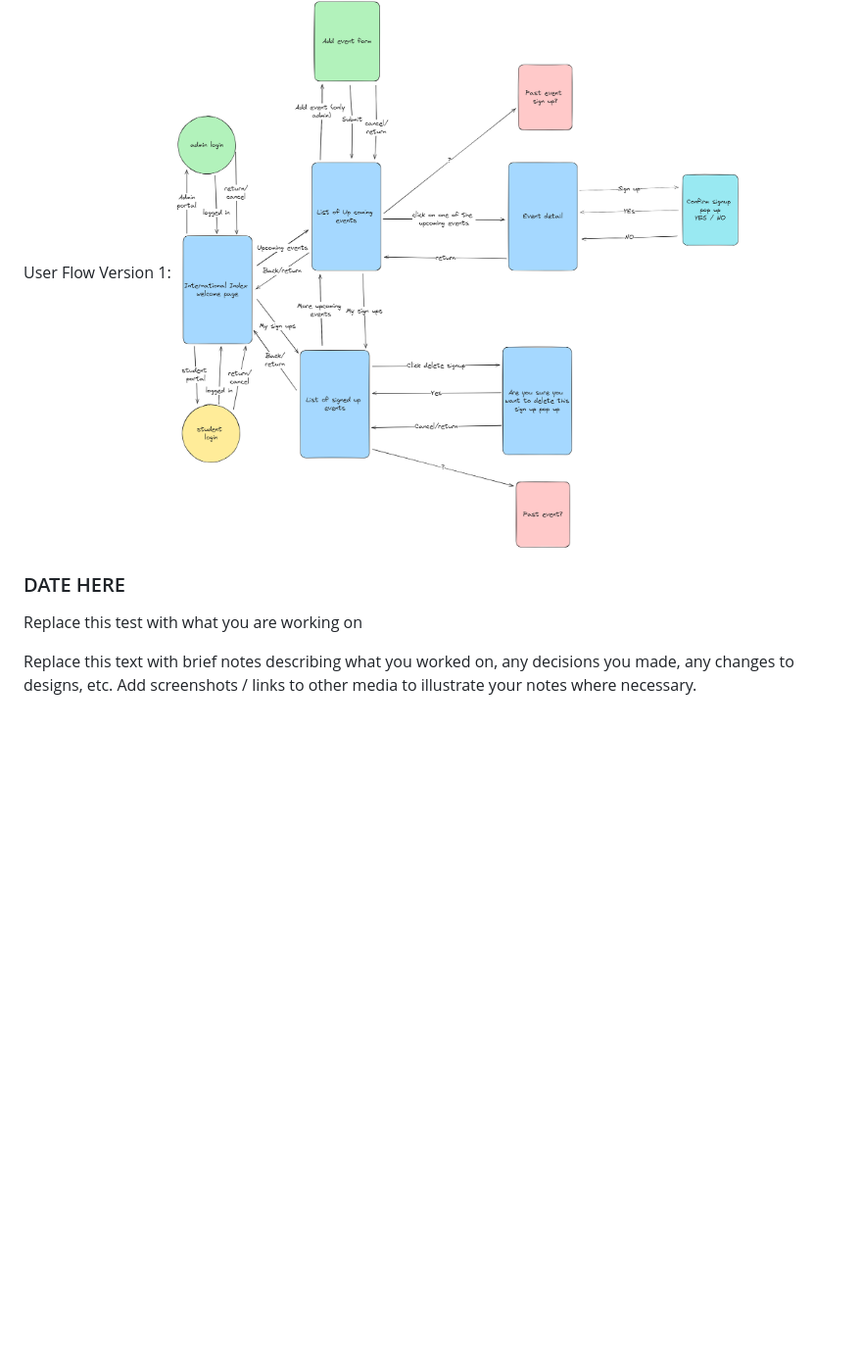
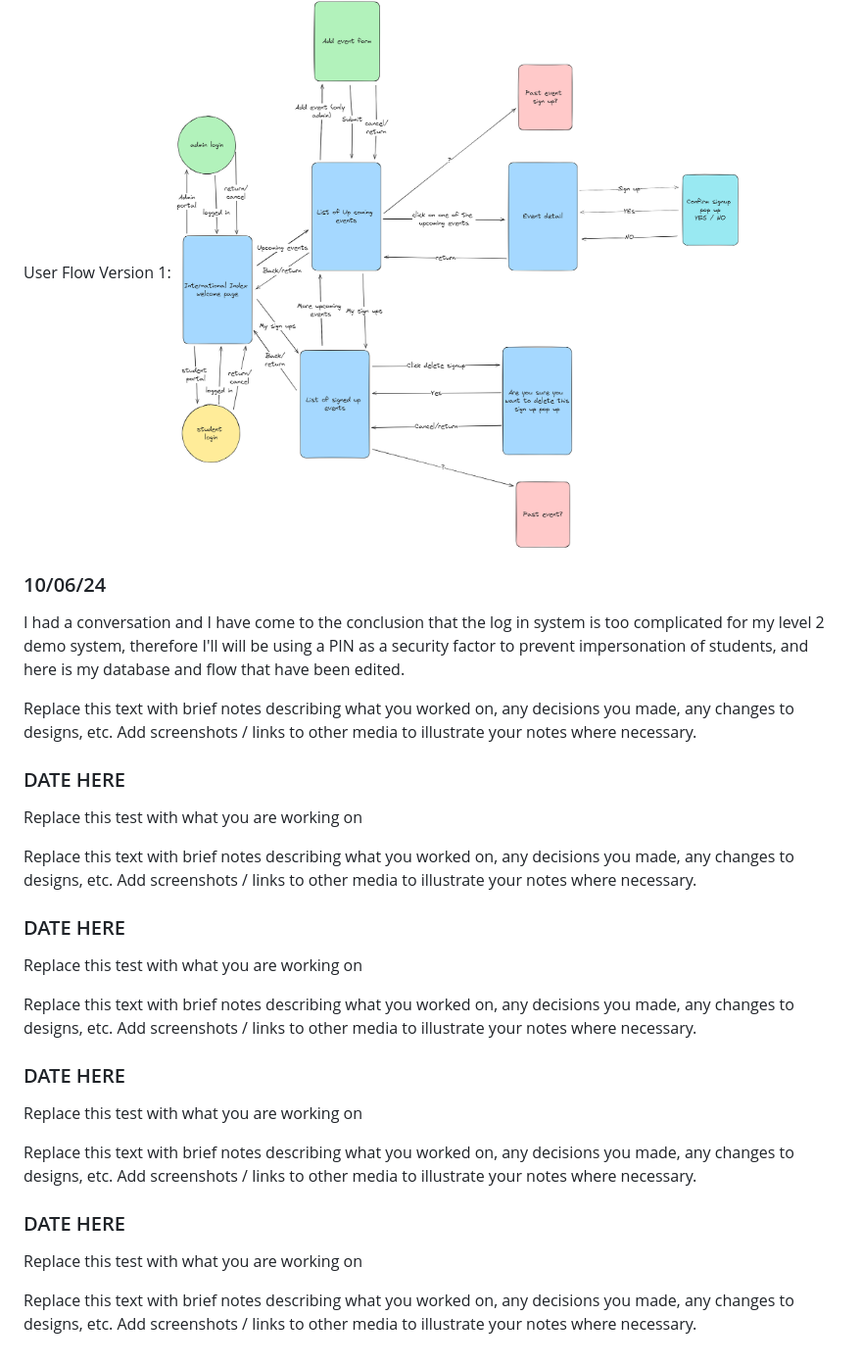
Before and after one commit to waimea-jlerch/200DTD-assesment, a Markdown page: Development.md, the part around the change. Shown at 98% size. GitHub-like rendering; blank space fills up the shorter version.

Commit message:
10/06/24

```diff
--- a/Development.md
+++ b/Development.md
@@ -71,8 +71,32 @@ I'm working on the new verstion of my user flow, however I have come across some
 User Flow Version 1:
 ![Design Flow V.2](images/flow2.png)
 
+### 10/06/24
+
+I had a conversation and I have come to the conclusion that the log in system is too complicated for my level 2 demo system, therefore I'll will be using a PIN as a security factor to prevent impersonation of students, and here is my database and flow that have been edited.
+
+Replace this text with brief notes describing what you worked on, any decisions you made, any changes to designs, etc. Add screenshots / links to other media to illustrate your notes where necessary.
+
 ### DATE HERE
 
 Replace this test with what you are working on
 
 Replace this text with brief notes describing what you worked on, any decisions you made, any changes to designs, etc. Add screenshots / links to other media to illustrate your notes where necessary.
+
+### DATE HERE
+
+Replace this test with what you are working on
+
+Replace this text with brief notes describing what you worked on, any decisions you made, any changes to designs, etc. Add screenshots / links to other media to illustrate your notes where necessary.
+
+### DATE HERE
+
+Replace this test with what you are working on
+
+Replace this text with brief notes describing what you worked on, any decisions you made, any changes to designs, etc. Add screenshots / links to other media to illustrate your notes where necessary.
+
+### DATE HERE
+
+Replace this test with what you are working on
+
+Replace this text with brief notes describing what you worked on, any decisions you made, any changes to designs, etc. Add screenshots / links to other media to illustrate your notes where necessary.
```
